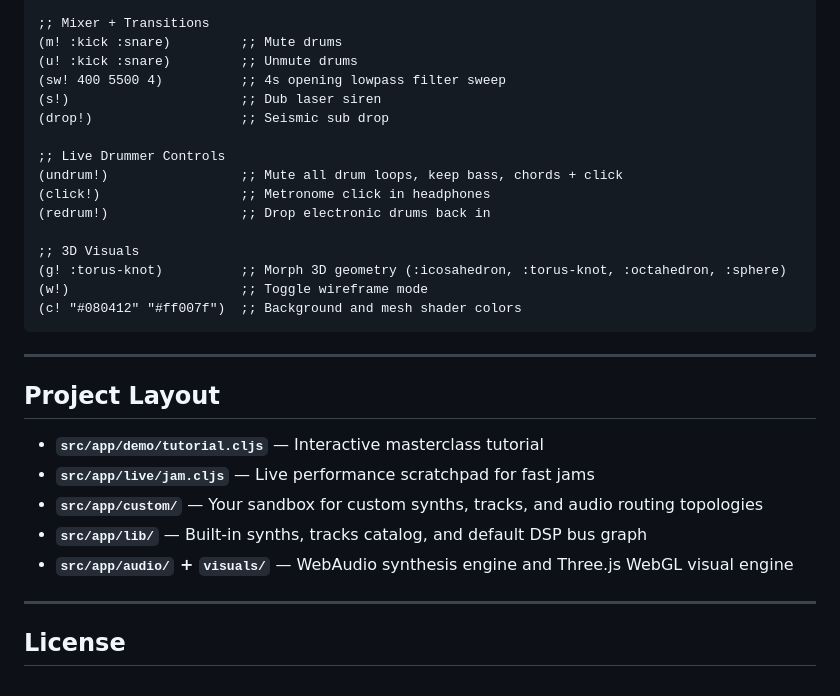
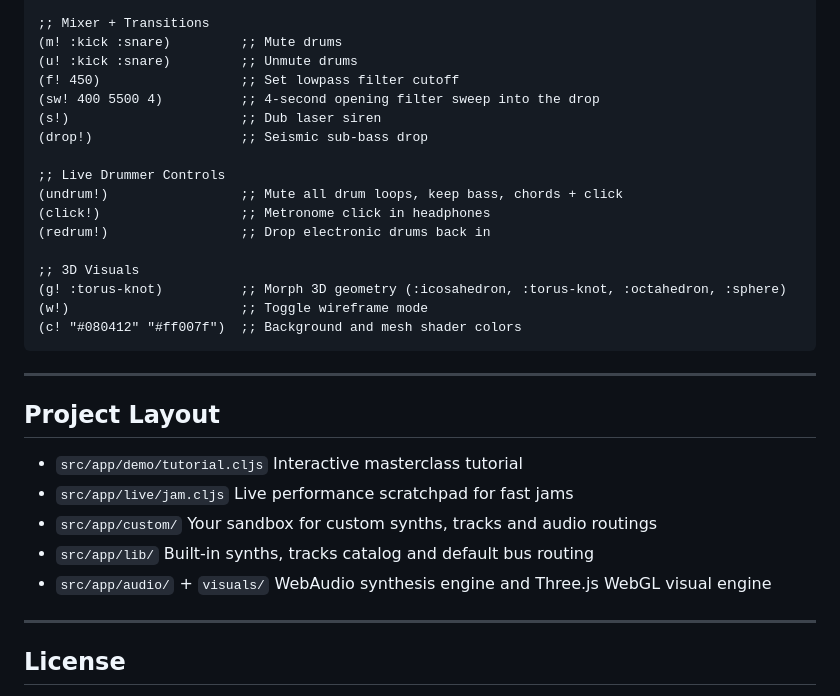
Before and after one commit to tmythicator/tritoncha, a Markdown page: README.md, the part around one of its changes. Drawn GitHub-style.

```diff
--- a/README.md
+++ b/README.md
@@ -71,9 +90,10 @@ For the best experience, use an editor with strong **REPL-Driven Development (RD
 ;; Mixer + Transitions
 (m! :kick :snare)         ;; Mute drums
 (u! :kick :snare)         ;; Unmute drums
-(sw! 400 5500 4)          ;; 4s opening lowpass filter sweep
+(f! 450)                  ;; Set lowpass filter cutoff
+(sw! 400 5500 4)          ;; 4-second opening filter sweep into the drop
 (s!)                      ;; Dub laser siren
-(drop!)                   ;; Seismic sub drop
+(drop!)                   ;; Seismic sub-bass drop
 
 ;; Live Drummer Controls
 (undrum!)                 ;; Mute all drum loops, keep bass, chords + click
@@ -90,11 +110,11 @@ For the best experience, use an editor with strong **REPL-Driven Development (RD
 
 ## Project Layout
 
-- **`src/app/demo/tutorial.cljs`** — Interactive masterclass tutorial
-- **`src/app/live/jam.cljs`** — Live performance scratchpad for fast jams
-- **`src/app/custom/`** — Your sandbox for custom synths, tracks, and audio routing topologies
-- **`src/app/lib/`** — Built-in synths, tracks catalog, and default DSP bus graph
-- **`src/app/audio/` + `visuals/`** — WebAudio synthesis engine and Three.js WebGL visual engine
+- `src/app/demo/tutorial.cljs` Interactive masterclass tutorial
+- `src/app/live/jam.cljs` Live performance scratchpad for fast jams
+- `src/app/custom/` Your sandbox for custom synths, tracks and audio routings
+- `src/app/lib/` Built-in synths, tracks catalog and default bus routing
+- `src/app/audio/` + `visuals/` WebAudio synthesis engine and Three.js WebGL visual engine
 
 ---
 
```
Also changed, not shown: other parts of README.md (+27 -8 lines).
